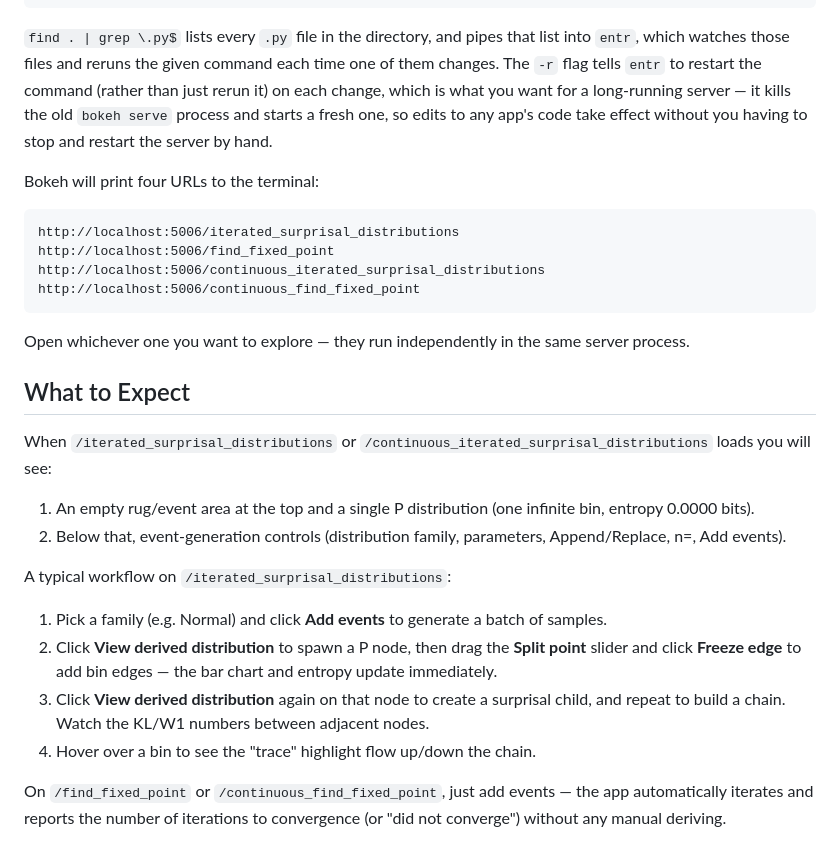
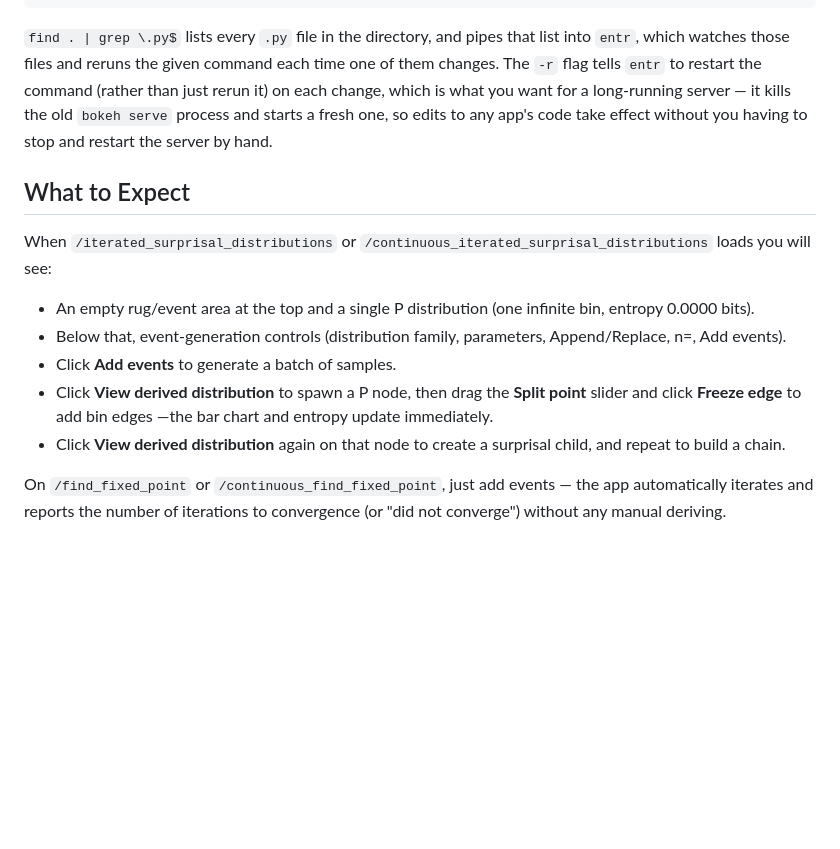
Before and after one commit to herdrick/entropy-sim, a Markdown page: chained-surprisal-distributions/README.md, the part around the change. Rendered like a GitHub page; blank space fills up the shorter version.

Commit message:
Update README to simplify usage instructions
Removed example URLs and streamlined the workflow description for clarity.

````diff
--- a/chained-surprisal-distributions/README.md
+++ b/chained-surprisal-distributions/README.md
@@ -83,30 +83,15 @@ find . | grep \.py$ | entr -r bokeh serve iterated_surprisal_distributions.py fi
 
 `find . | grep \.py$` lists every `.py` file in the directory, and pipes that list into `entr`, which watches those files and reruns the given command each time one of them changes. The `-r` flag tells `entr` to restart the command (rather than just rerun it) on each change, which is what you want for a long-running server — it kills the old `bokeh serve` process and starts a fresh one, so edits to any app's code take effect without you having to stop and restart the server by hand.
 
-Bokeh will print four URLs to the terminal:
-
-```
-http://localhost:5006/iterated_surprisal_distributions
-http://localhost:5006/find_fixed_point
-http://localhost:5006/continuous_iterated_surprisal_distributions
-http://localhost:5006/continuous_find_fixed_point
-```
-
-Open whichever one you want to explore — they run independently in the same server process.
-
 ## What to Expect
 
 When `/iterated_surprisal_distributions` or `/continuous_iterated_surprisal_distributions` loads you will see:
 
-1. An empty rug/event area at the top and a single P distribution (one infinite bin, entropy 0.0000 bits).
-2. Below that, event-generation controls (distribution family, parameters, Append/Replace, n=, Add events).
-
-A typical workflow on `/iterated_surprisal_distributions`:
-
-1. Pick a family (e.g. Normal) and click **Add events** to generate a batch of samples.
-2. Click **View derived distribution** to spawn a P node, then drag the **Split point** slider and click **Freeze edge** to add bin edges — the bar chart and entropy update immediately.
-3. Click **View derived distribution** again on that node to create a surprisal child, and repeat to build a chain. Watch the KL/W1 numbers between adjacent nodes.
-4. Hover over a bin to see the "trace" highlight flow up/down the chain.
+- An empty rug/event area at the top and a single P distribution (one infinite bin, entropy 0.0000 bits).
+- Below that, event-generation controls (distribution family, parameters, Append/Replace, n=, Add events).
+- Click **Add events** to generate a batch of samples.
+- Click **View derived distribution** to spawn a P node, then drag the **Split point** slider and click **Freeze edge** to add bin edges —the bar chart and entropy update immediately.
+- Click **View derived distribution** again on that node to create a surprisal child, and repeat to build a chain.
 
 On `/find_fixed_point` or `/continuous_find_fixed_point`, just add events — the app automatically iterates and reports the number of iterations to convergence (or "did not converge") without any manual deriving.
 
````
